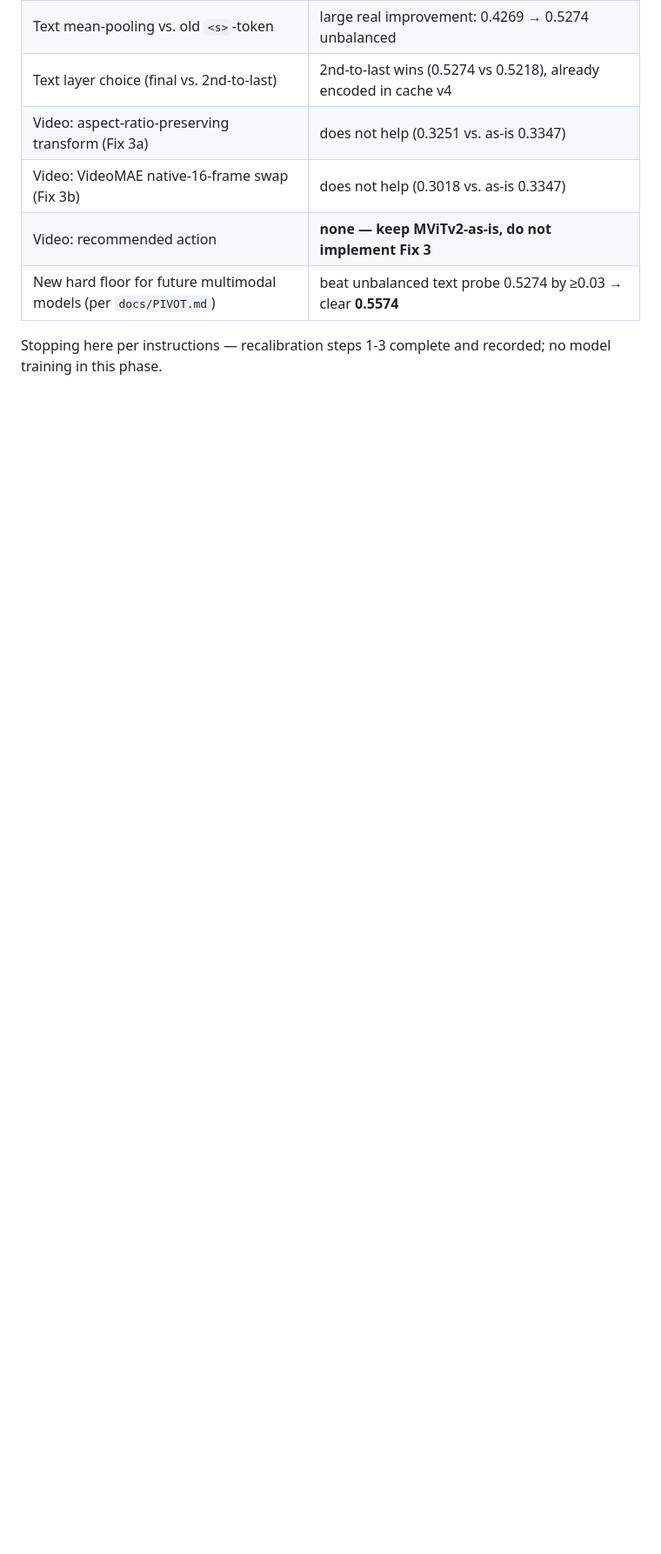
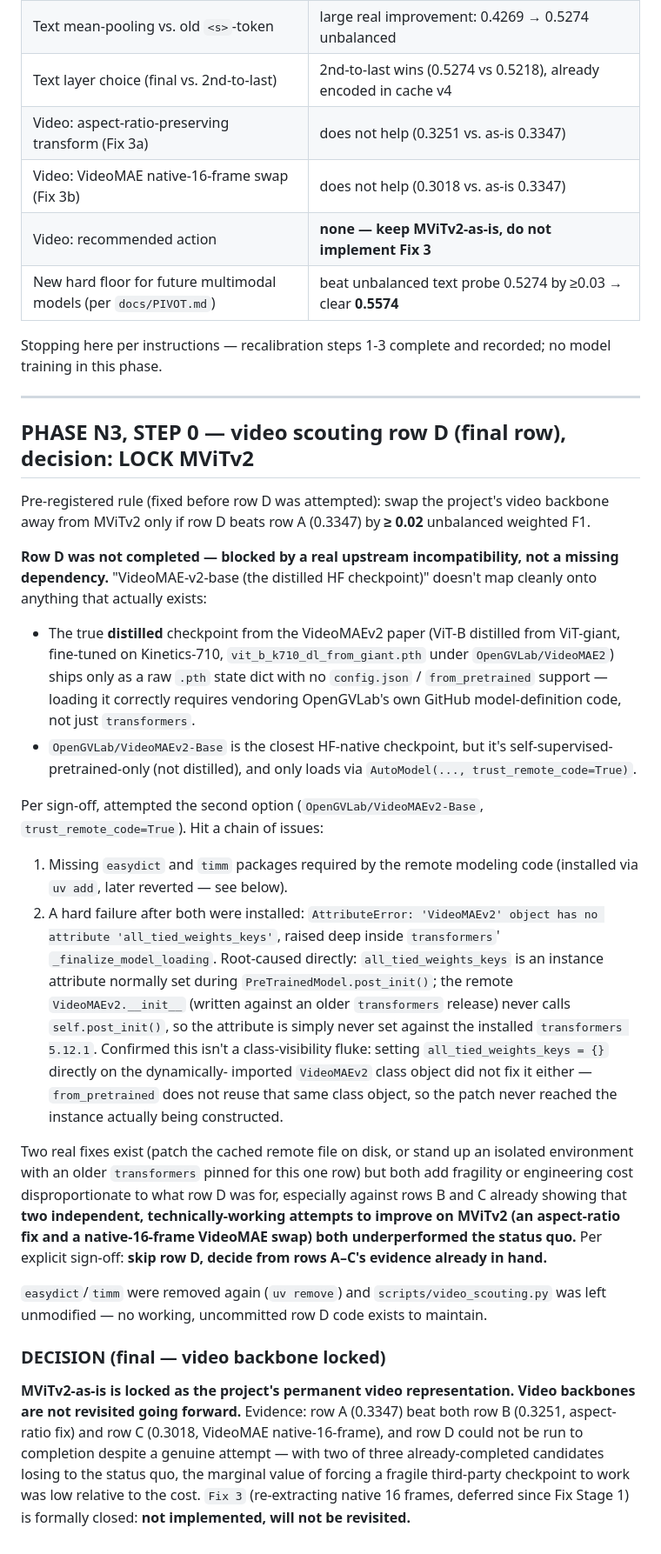
Before and after one commit to multi-modal-rtm/rapport, a Markdown page: docs/DIAGNOSIS.md, the part around the change. Shown at 87% size. Rendered like a GitHub page; blank space fills up the shorter version.

Commit message:
Phase N3 step 0: video scouting row D blocked, lock MViTv2 permanently
OpenGVLab/VideoMAEv2-Base's remote modeling code never calls post_init(),
making it incompatible with the installed transformers (missing
all_tied_weights_keys). The true distilled VideoMAEv2 checkpoint has no
transformers from_pretrained support at all. Per sign-off, skipping row D
and deciding from rows A-C already in hand: MViTv2-as-is beat both
alternatives tested, so it is now locked as the permanent video
representation -- Fix 3 and any future video backbone swap are closed.

Co-Authored-By: Claude Sonnet 5 <noreply@anthropic.com>

```diff
--- a/docs/DIAGNOSIS.md
+++ b/docs/DIAGNOSIS.md
@@ -880,3 +880,68 @@ RSS logged every 100 clips throughout, zero crashes, zero retries needed.
 
 Stopping here per instructions — recalibration steps 1-3 complete and
 recorded; no model training in this phase.
+
+---
+
+## PHASE N3, STEP 0 — video scouting row D (final row), decision: LOCK MViTv2
+
+Pre-registered rule (fixed before row D was attempted): swap the project's
+video backbone away from MViTv2 only if row D beats row A (0.3347) by
+**≥ 0.02** unbalanced weighted F1.
+
+**Row D was not completed — blocked by a real upstream incompatibility, not
+a missing dependency.** "VideoMAE-v2-base (the distilled HF checkpoint)"
+doesn't map cleanly onto anything that actually exists:
+
+- The true **distilled** checkpoint from the VideoMAEv2 paper (ViT-B
+  distilled from ViT-giant, fine-tuned on Kinetics-710,
+  `vit_b_k710_dl_from_giant.pth` under `OpenGVLab/VideoMAE2`) ships only as
+  a raw `.pth` state dict with no `config.json` / `from_pretrained` support
+  — loading it correctly requires vendoring OpenGVLab's own GitHub
+  model-definition code, not just `transformers`.
+- `OpenGVLab/VideoMAEv2-Base` is the closest HF-native checkpoint, but it's
+  self-supervised-pretrained-only (not distilled), and only loads via
+  `AutoModel(..., trust_remote_code=True)`.
+
+Per sign-off, attempted the second option (`OpenGVLab/VideoMAEv2-Base`,
+`trust_remote_code=True`). Hit a chain of issues:
+
+1. Missing `easydict` and `timm` packages required by the remote modeling
+   code (installed via `uv add`, later reverted — see below).
+2. A hard failure after both were installed:
+   `AttributeError: 'VideoMAEv2' object has no attribute 'all_tied_weights_keys'`,
+   raised deep inside `transformers`' `_finalize_model_loading`. Root-caused
+   directly: `all_tied_weights_keys` is an instance attribute normally set
+   during `PreTrainedModel.post_init()`; the remote `VideoMAEv2.__init__`
+   (written against an older `transformers` release) never calls
+   `self.post_init()`, so the attribute is simply never set against the
+   installed `transformers 5.12.1`. Confirmed this isn't a class-visibility
+   fluke: setting `all_tied_weights_keys = {}` directly on the dynamically-
+   imported `VideoMAEv2` class object did not fix it either — `from_pretrained`
+   does not reuse that same class object, so the patch never reached the
+   instance actually being constructed.
+
+Two real fixes exist (patch the cached remote file on disk, or stand up an
+isolated environment with an older `transformers` pinned for this one row)
+but both add fragility or engineering cost disproportionate to what row D
+was for, especially against rows B and C already showing that **two
+independent, technically-working attempts to improve on MViTv2 (an
+aspect-ratio fix and a native-16-frame VideoMAE swap) both underperformed
+the status quo.** Per explicit sign-off: **skip row D, decide from rows
+A–C's evidence already in hand.**
+
+`easydict`/`timm` were removed again (`uv remove`) and
+`scripts/video_scouting.py` was left unmodified — no working, uncommitted
+row D code exists to maintain.
+
+### DECISION (final — video backbone locked)
+
+**MViTv2-as-is is locked as the project's permanent video representation.
+Video backbones are not revisited going forward.** Evidence: row A
+(0.3347) beat both row B (0.3251, aspect-ratio fix) and row C (0.3018,
+VideoMAE native-16-frame), and row D could not be run to completion despite
+a genuine attempt — with two of three already-completed candidates losing
+to the status quo, the marginal value of forcing a fragile third-party
+checkpoint to work was low relative to the cost. `Fix 3` (re-extracting
+native 16 frames, deferred since Fix Stage 1) is formally closed: **not
+implemented, will not be revisited.**
```
